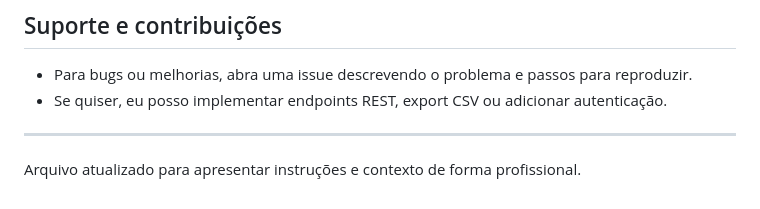
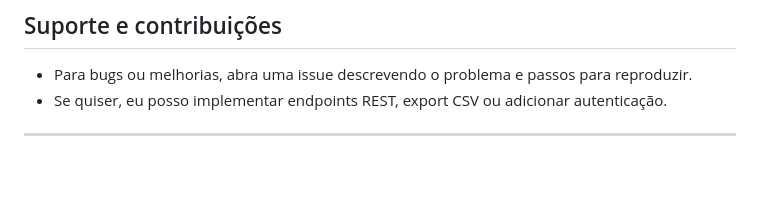
Before and after one commit to gustavoeguchi06-sys/TrabalhoTatuador, a Markdown page: README.md, the part around the change. GitHub-like rendering; blank space fills up the shorter version.

Commit message:
Remove outdated update note from README
Removed outdated note about file updates.

```diff
--- a/README.md
+++ b/README.md
@@ -161,5 +161,3 @@ Observações:
 - Se quiser, eu posso implementar endpoints REST, export CSV ou adicionar autenticação.
 
 ---
-
-Arquivo atualizado para apresentar instruções e contexto de forma profissional.
```
